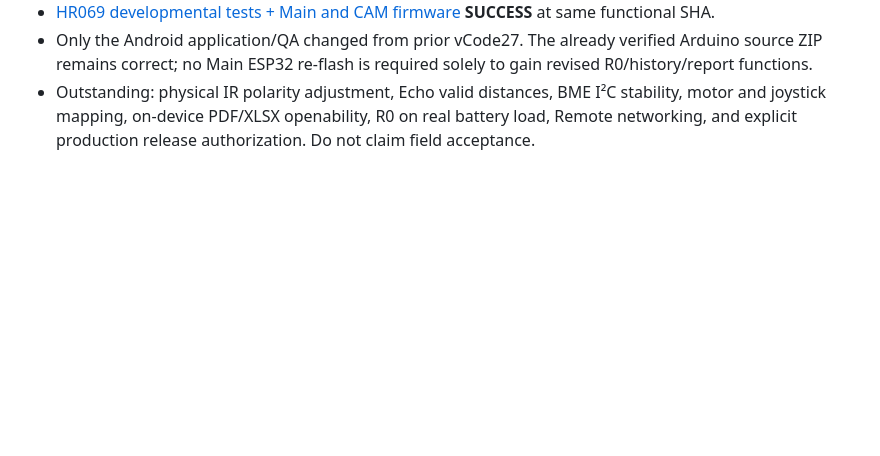
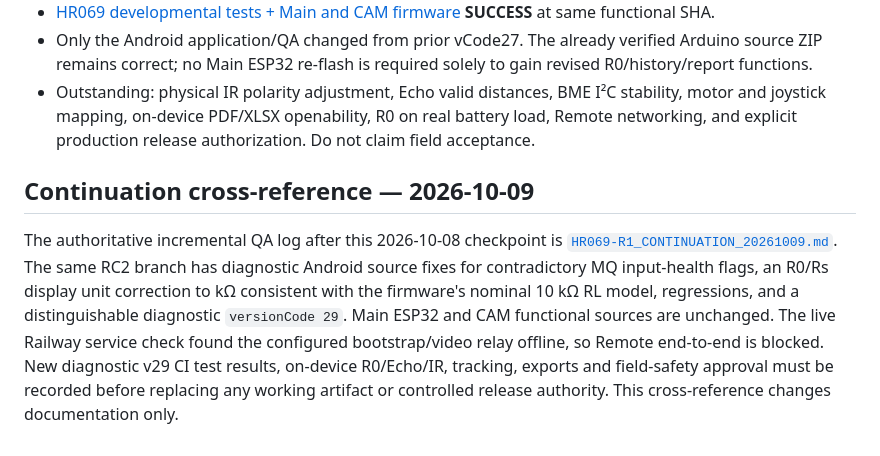
Before and after one commit to sohpany/SERVOC-Android, a Markdown page: docs/0.10.2/HR069-R1_EXECUTION_CHECKPOINT_20261008.md, the part around the change. Drawn GitHub-style; blank space fills up the shorter version.

Commit message:
docs(hr069-r1): link 2026-10-09 R0, CI and remote status checkpoint

```diff
--- a/docs/0.10.2/HR069-R1_EXECUTION_CHECKPOINT_20261008.md
+++ b/docs/0.10.2/HR069-R1_EXECUTION_CHECKPOINT_20261008.md
@@ -172,3 +172,8 @@
 - [HR069 developmental tests + Main and CAM firmware](https://github.com/sohpany/SERVOC-Android/actions/runs/37854726087) **SUCCESS** at same functional SHA.
 - Only the Android application/QA changed from prior vCode27. The already verified Arduino source ZIP remains correct; no Main ESP32 re-flash is required solely to gain revised R0/history/report functions.
 - Outstanding: physical IR polarity adjustment, Echo valid distances, BME I²C stability, motor and joystick mapping, on-device PDF/XLSX openability, R0 on real battery load, Remote networking, and explicit production release authorization. Do not claim field acceptance.
+
+
+## Continuation cross-reference — 2026-10-09
+
+The authoritative incremental QA log after this 2026-10-08 checkpoint is [`HR069-R1_CONTINUATION_20261009.md`](HR069-R1_CONTINUATION_20261009.md). The same RC2 branch has diagnostic Android source fixes for contradictory MQ input-health flags, an R0/Rs display unit correction to kΩ consistent with the firmware's nominal 10 kΩ RL model, regressions, and a distinguishable diagnostic `versionCode 29`. Main ESP32 and CAM functional sources are unchanged. The live Railway service check found the configured bootstrap/video relay offline, so Remote end-to-end is blocked. New diagnostic v29 CI test results, on-device R0/Echo/IR, tracking, exports and field-safety approval must be recorded before replacing any working artifact or controlled release authority. This cross-reference changes documentation only.
```
